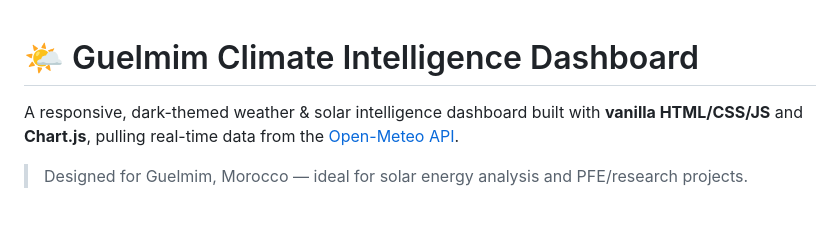
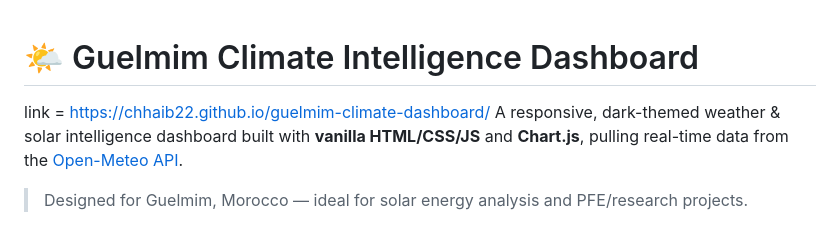
Before and after one commit to CHHAIB22/guelmim-climate-dashboard, a Markdown page: README.md, the part around the change. Rendered like a GitHub page.

```diff
--- a/README.md
+++ b/README.md
@@ -1,5 +1,6 @@
 # 🌤️ Guelmim Climate Intelligence Dashboard
 
+link = https://chhaib22.github.io/guelmim-climate-dashboard/
 A responsive, dark-themed weather & solar intelligence dashboard built with **vanilla HTML/CSS/JS** and **Chart.js**, pulling real-time data from the [Open-Meteo API](https://open-meteo.com/).
 
 > Designed for Guelmim, Morocco — ideal for solar energy analysis and PFE/research projects.
```
